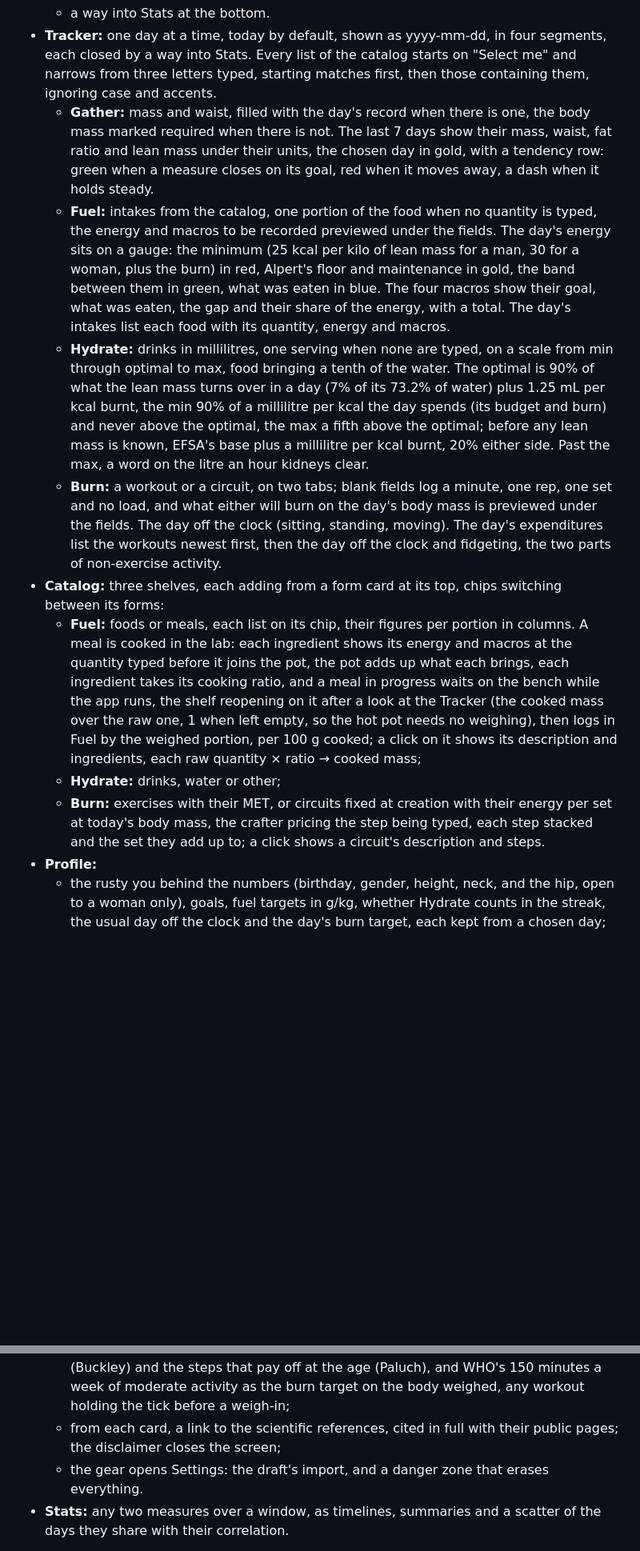
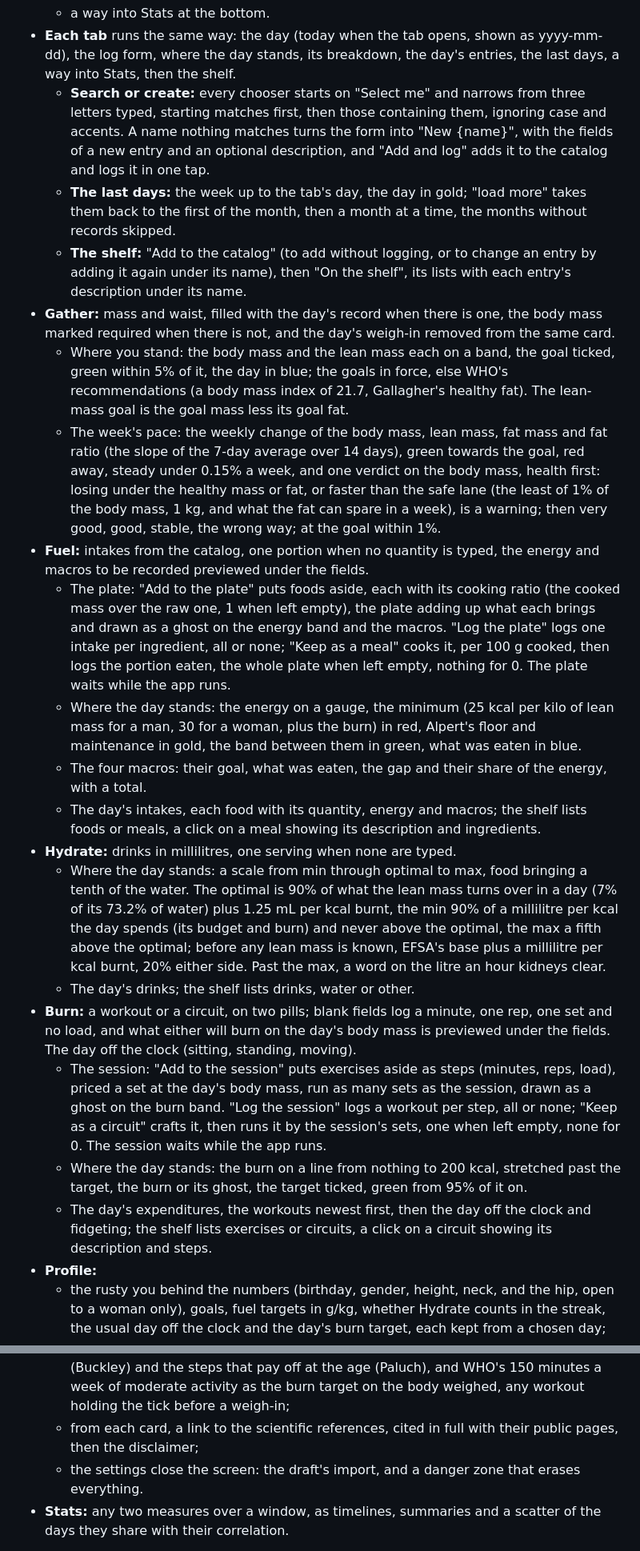
Before and after one commit to Maeevick/grindstone, a Markdown page: README.md, 2 parts joined by grey strips. Shown at 80% size. GitHub-like rendering; blank space fills up the shorter version.

Commit message:
docs: the README and the smoke test follow the tabs, the header, search or create, the plate, the session and the last days

```diff
--- a/README.md
+++ b/README.md
@@ -26,18 +26,28 @@ Version 0.1, the full scope, on four tabs.
   - a way into Stats at the bottom.
-- **Tracker:** one day at a time, today by default, shown as yyyy-mm-dd, in four segments, each closed by a way into Stats. Every list of the catalog starts on "Select me" and narrows from three letters typed, starting matches first, then those containing them, ignoring case and accents.
-  - **Gather:** mass and waist, filled with the day's record when there is one, the body mass marked required when there is not. The last 7 days show their mass, waist, fat ratio and lean mass under their units, the chosen day in gold, with a tendency row: green when a measure closes on its goal, red when it moves away, a dash when it holds steady.
-  - **Fuel:** intakes from the catalog, one portion of the food when no quantity is typed, the energy and macros to be recorded previewed under the fields. The day's energy sits on a gauge: the minimum (25 kcal per kilo of lean mass for a man, 30 for a woman, plus the burn) in red, Alpert's floor and maintenance in gold, the band between them in green, what was eaten in blue. The four macros show their goal, what was eaten, the gap and their share of the energy, with a total. The day's intakes list each food with its quantity, energy and macros.
-  - **Hydrate:** drinks in millilitres, one serving when none are typed, on a scale from min through optimal to max, food bringing a tenth of the water. The optimal is 90% of what the lean mass turns over in a day (7% of its 73.2% of water) plus 1.25 mL per kcal burnt, the min 90% of a millilitre per kcal the day spends (its budget and burn) and never above the optimal, the max a fifth above the optimal; before any lean mass is known, EFSA's base plus a millilitre per kcal burnt, 20% either side. Past the max, a word on the litre an hour kidneys clear.
-  - **Burn:** a workout or a circuit, on two tabs; blank fields log a minute, one rep, one set and no load, and what either will burn on the day's body mass is previewed under the fields. The day off the clock (sitting, standing, moving). The day's expenditures list the workouts newest first, then the day off the clock and fidgeting, the two parts of non-exercise activity.
-- **Catalog:** three shelves, each adding from a form card at its top, chips switching between its forms:
-  - **Fuel:** foods or meals, each list on its chip, their figures per portion in columns. A meal is cooked in the lab: each ingredient shows its energy and macros at the quantity typed before it joins the pot, the pot adds up what each brings, each ingredient takes its cooking ratio, and a meal in progress waits on the bench while the app runs, the shelf reopening on it after a look at the Tracker (the cooked mass over the raw one, 1 when left empty, so the hot pot needs no weighing), then logs in Fuel by the weighed portion, per 100 g cooked; a click on it shows its description and ingredients, each raw quantity × ratio → cooked mass;
-  - **Hydrate:** drinks, water or other;
-  - **Burn:** exercises with their MET, or circuits fixed at creation with their energy per set at today's body mass, the crafter pricing the step being typed, each step stacked and the set they add up to; a click shows a circuit's description and steps.
+- **Each tab** runs the same way: the day (today when the tab opens, shown as yyyy-mm-dd), the log form, where the day stands, its breakdown, the day's entries, the last days, a way into Stats, then the shelf.
+  - **Search or create:** every chooser starts on "Select me" and narrows from three letters typed, starting matches first, then those containing them, ignoring case and accents. A name nothing matches turns the form into "New {name}", with the fields of a new entry and an optional description, and "Add and log" adds it to the catalog and logs it in one tap.
+  - **The last days:** the week up to the tab's day, the day in gold; "load more" takes them back to the first of the month, then a month at a time, the months without records skipped.
+  - **The shelf:** "Add to the catalog" (to add without logging, or to change an entry by adding it again under its name), then "On the shelf", its lists with each entry's description under its name.
+- **Gather:** mass and waist, filled with the day's record when there is one, the body mass marked required when there is not, and the day's weigh-in removed from the same card.
+  - Where you stand: the body mass and the lean mass each on a band, the goal ticked, green within 5% of it, the day in blue; the goals in force, else WHO's recommendations (a body mass index of 21.7, Gallagher's healthy fat). The lean-mass goal is the goal mass less its goal fat.
+  - The week's pace: the weekly change of the body mass, lean mass, fat mass and fat ratio (the slope of the 7-day average over 14 days), green towards the goal, red away, steady under 0.15% a week, and one verdict on the body mass, health first: losing under the healthy mass or fat, or faster than the safe lane (the least of 1% of the body mass, 1 kg, and what the fat can spare in a week), is a warning; then very good, good, stable, the wrong way; at the goal within 1%.
+- **Fuel:** intakes from the catalog, one portion when no quantity is typed, the energy and macros to be recorded previewed under the fields.
+  - The plate: "Add to the plate" puts foods aside, each with its cooking ratio (the cooked mass over the raw one, 1 when left empty), the plate adding up what each brings and drawn as a ghost on the energy band and the macros. "Log the plate" logs one intake per ingredient, all or none; "Keep as a meal" cooks it, per 100 g cooked, then logs the portion eaten, the whole plate when left empty, nothing for 0. The plate waits while the app runs.
+  - Where the day stands: the energy on a gauge, the minimum (25 kcal per kilo of lean mass for a man, 30 for a woman, plus the burn) in red, Alpert's floor and maintenance in gold, the band between them in green, what was eaten in blue.
+  - The four macros: their goal, what was eaten, the gap and their share of the energy, with a total.
+  - The day's intakes, each food with its quantity, energy and macros; the shelf lists foods or meals, a click on a meal showing its description and ingredients.
+- **Hydrate:** drinks in millilitres, one serving when none are typed.
+  - Where the day stands: a scale from min through optimal to max, food bringing a tenth of the water. The optimal is 90% of what the lean mass turns over in a day (7% of its 73.2% of water) plus 1.25 mL per kcal burnt, the min 90% of a millilitre per kcal the day spends (its budget and burn) and never above the optimal, the max a fifth above the optimal; before any lean mass is known, EFSA's base plus a millilitre per kcal burnt, 20% either side. Past the max, a word on the litre an hour kidneys clear.
+  - The day's drinks; the shelf lists drinks, water or other.
+- **Burn:** a workout or a circuit, on two pills; blank fields log a minute, one rep, one set and no load, and what either will burn on the day's body mass is previewed under the fields. The day off the clock (sitting, standing, moving).
+  - The session: "Add to the session" puts exercises aside as steps (minutes, reps, load), priced a set at the day's body mass, run as many sets as the session, drawn as a ghost on the burn band. "Log the session" logs a workout per step, all or none; "Keep as a circuit" crafts it, then runs it by the session's sets, one when left empty, none for 0. The session waits while the app runs.
+  - Where the day stands: the burn on a line from nothing to 200 kcal, stretched past the target, the burn or its ghost, the target ticked, green from 95% of it on.
+  - The day's expenditures, the workouts newest first, then the day off the clock and fidgeting; the shelf lists exercises or circuits, a click on a circuit showing its description and steps.
 - **Profile:**
   - the rusty you behind the numbers (birthday, gender, height, neck, and the hip, open to a woman only), goals, fuel targets in g/kg, whether Hydrate counts in the streak, the usual day off the clock and the day's burn target, each kept from a chosen day;
   - on the goals, fuel targets, usual day and burn target, "Use the recommendation" above "Keep", filling the card from health recommendations to check and adjust: WHO's normal body mass index, Gallagher's healthy fat, Morton's 1.6 g of protein per kilo, EFSA's fat and fibre, a usual day of 8 hours sitting at most (Ekelund), 2 standing (Buckley) and the steps that pay off at the age (Paluch), and WHO's 150 minutes a week of moderate activity as the burn target on the body weighed, any workout holding the tick before a weigh-in;
-  - from each card, a link to the scientific references, cited in full with their public pages; the disclaimer closes the screen;
-  - the gear opens Settings: the draft's import, and a danger zone that erases everything.
+  - from each card, a link to the scientific references, cited in full with their public pages, then the disclaimer;
+  - the settings close the screen: the draft's import, and a danger zone that erases everything.
 - **Stats:** any two measures over a window, as timelines, summaries and a scatter of the days they share with their correlation.
 
 Next, together: daily challenges, then the Stats rework, export and import options, Health Connect steps, posture analysis.
```
Also changed, not shown: other parts of README.md (+7 -7 lines), RUNBOOK.md (+8 -6 lines).
